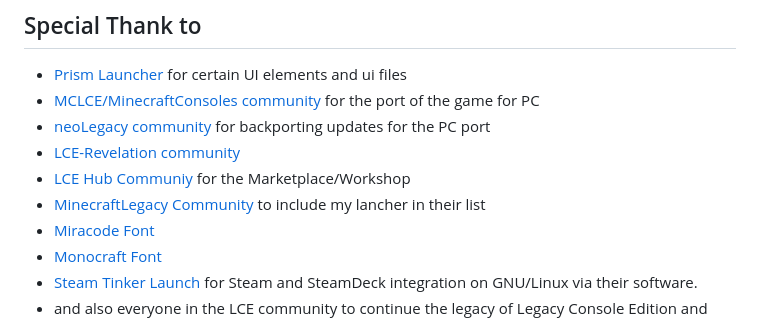
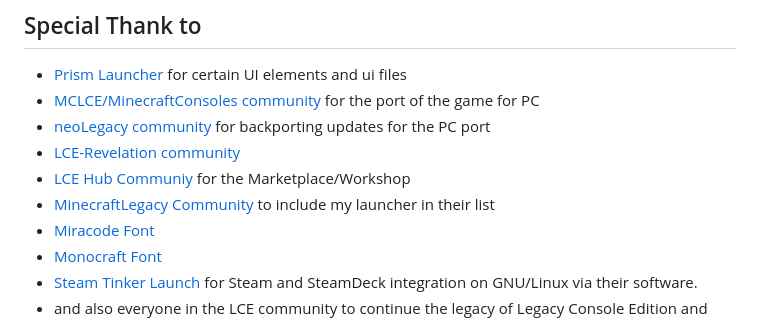
Before and after one commit to xgui4/LCE-Qt-Launcher, a Markdown page: readme.md, the part around the change. GitHub-like rendering.

Commit message:
fix typo

```diff
--- a/readme.md
+++ b/readme.md
@@ -146,7 +146,7 @@ You can also, downloading this repo with the command `git clone https://github.c
 - [neoLegacy community](https://github.com/neoStudiosLCE/neoLegacy") for backporting updates for the PC port
 - [LCE-Revelation community](https://git.revela.dev/itsRevela/LCE-Revelations)
 - [LCE Hub Communiy](https://github.com/LCE-Hub) for the Marketplace/Workshop
-- [MinecraftLegacy Community](https://github.com/MinecraftConsole) to include my lancher in their list
+- [MinecraftLegacy Community](https://github.com/MinecraftConsole) to include my launcher in their list
 - [Miracode Font](https://github.com/IdreesInc/Miracode)
 - [Monocraft Font](https://github.com/IdreesInc/Monocraft)
 - [Steam Tinker Launch](https://github.com/sonic2kk/steamtinkerlaunch) for Steam and SteamDeck integration on GNU/Linux via their software.
```
